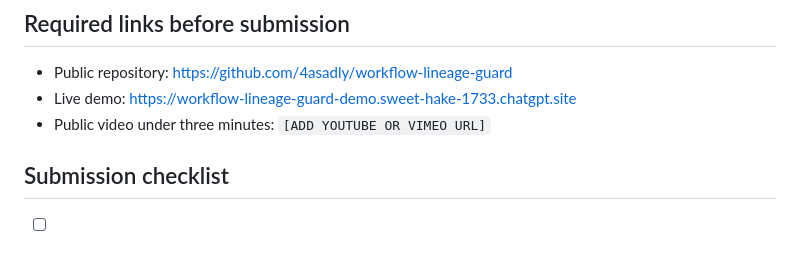
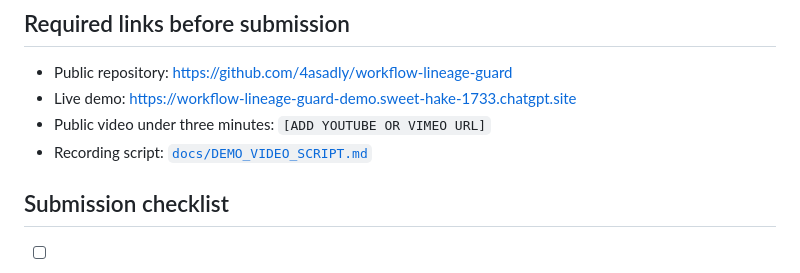
Before and after one commit to 4asadly/workflow-lineage-guard, a Markdown page: DEVPOST_SUBMISSION.md, the part around the change. GitHub-like rendering.

Commit message:
Update DEVPOST_SUBMISSION.md with video details
Make the timed recording plan discoverable from the Devpost submission draft.

```diff
--- a/DEVPOST_SUBMISSION.md
+++ b/DEVPOST_SUBMISSION.md
@@ -92,6 +92,7 @@ Local path:
 - Public repository: https://github.com/4asadly/workflow-lineage-guard
 - Live demo: https://workflow-lineage-guard-demo.sweet-hake-1733.chatgpt.site
 - Public video under three minutes: `[ADD YOUTUBE OR VIMEO URL]`
+- Recording script: [`docs/DEMO_VIDEO_SCRIPT.md`](docs/DEMO_VIDEO_SCRIPT.md)
 
 ## Submission checklist
 
```
